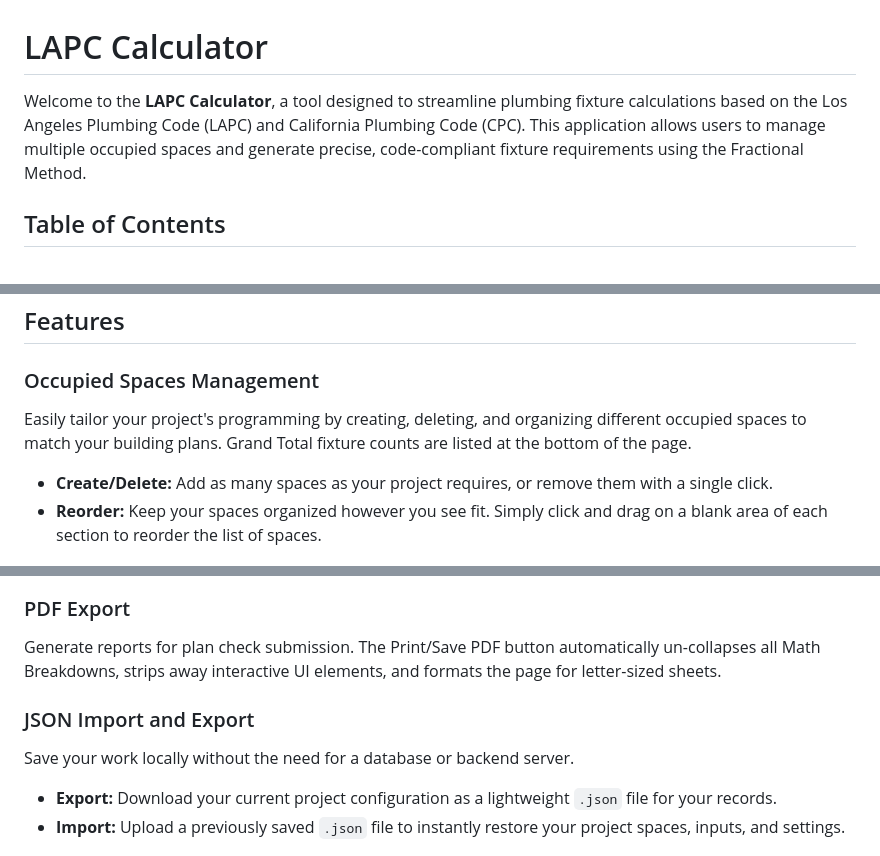
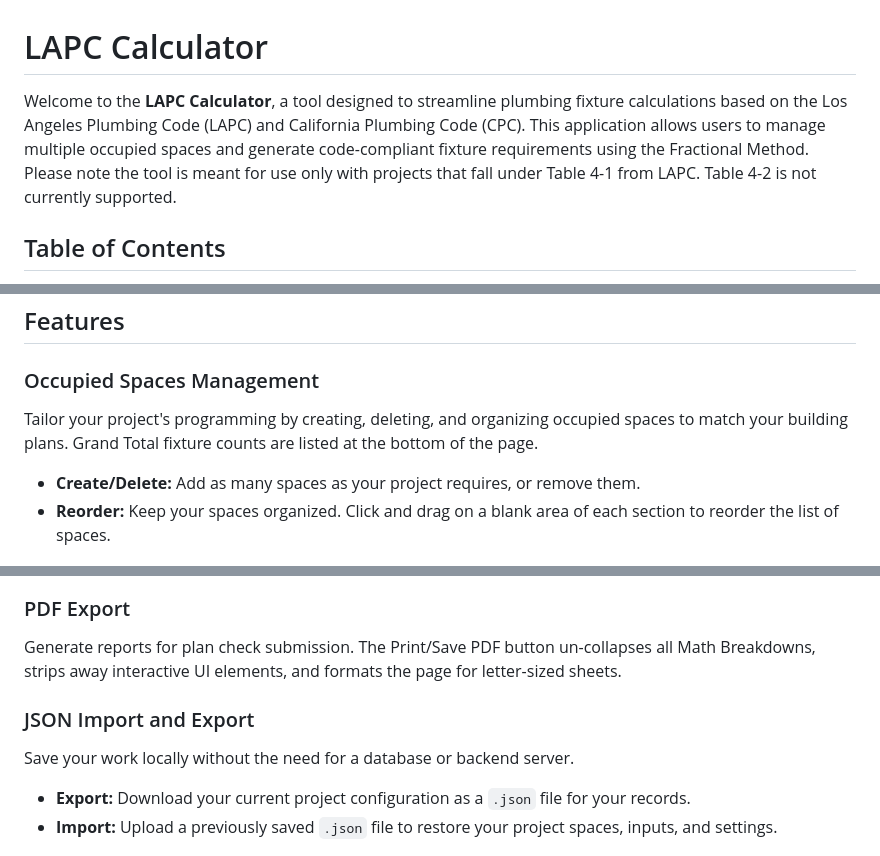
Before and after one commit to burnished-edge/plumbing-calculator, a Markdown page: README.md, 3 parts joined by grey strips. Rendered like a GitHub page.

```diff
--- a/README.md
+++ b/README.md
@@ -1,6 +1,6 @@
 # LAPC Calculator
 
-Welcome to the **LAPC Calculator**, a tool designed to streamline plumbing fixture calculations based on the Los Angeles Plumbing Code (LAPC) and California Plumbing Code (CPC). This application allows users to manage multiple occupied spaces and generate precise, code-compliant fixture requirements using the Fractional Method.
+Welcome to the **LAPC Calculator**, a tool designed to streamline plumbing fixture calculations based on the Los Angeles Plumbing Code (LAPC) and California Plumbing Code (CPC). This application allows users to manage multiple occupied spaces and generate code-compliant fixture requirements using the Fractional Method. Please note the tool is meant for use only with projects that fall under Table 4-1 from LAPC. Table 4-2 is not currently supported.
 
 ## Table of Contents
 * [Features](#features)
@@ -17,9 +17,9 @@ Welcome to the **LAPC Calculator**, a tool designed to streamline plumbing fixtu
 ## Features
 
 ### Occupied Spaces Management
-Easily tailor your project's programming by creating, deleting, and organizing different occupied spaces to match your building plans. Grand Total fixture counts are listed at the bottom of the page.
-* **Create/Delete:** Add as many spaces as your project requires, or remove them with a single click.
-* **Reorder:** Keep your spaces organized however you see fit. Simply click and drag on a blank area of each section to reorder the list of spaces.
+Tailor your project's programming by creating, deleting, and organizing occupied spaces to match your building plans. Grand Total fixture counts are listed at the bottom of the page.
+* **Create/Delete:** Add as many spaces as your project requires, or remove them.
+* **Reorder:** Keep your spaces organized. Click and drag on a blank area of each section to reorder the list of spaces.
 
 ![Occupied Space Management](docs/images/spaces.png)
 
@@ -29,12 +29,12 @@ The tool includes an expandable **Math Breakdown** section under the Project Gra
 ![Math Breakdown](docs/images/breakdown.png)
 
 ### PDF Export
-Generate reports for plan check submission. The Print/Save PDF button automatically un-collapses all Math Breakdowns, strips away interactive UI elements, and formats the page for letter-sized sheets.
+Generate reports for plan check submission. The Print/Save PDF button un-collapses all Math Breakdowns, strips away interactive UI elements, and formats the page for letter-sized sheets.
 
 ### JSON Import and Export
 Save your work locally without the need for a database or backend server.
-* **Export:** Download your current project configuration as a lightweight `.json` file for your records.
-* **Import:** Upload a previously saved `.json` file to instantly restore your project spaces, inputs, and settings.
+* **Export:** Download your current project configuration as a `.json` file for your records.
+* **Import:** Upload a previously saved `.json` file to restore your project spaces, inputs, and settings.
 
 ![JSON](docs/images/json.png)
 
```
Also changed, not shown: other parts of README.md (+2 -2 lines).
